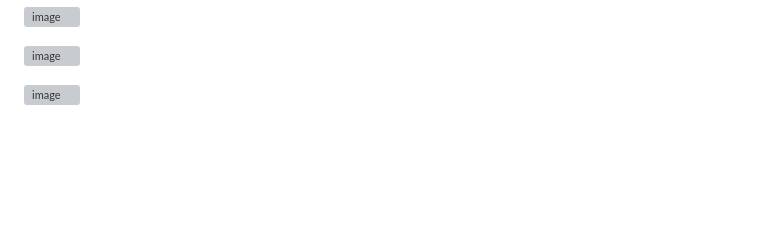
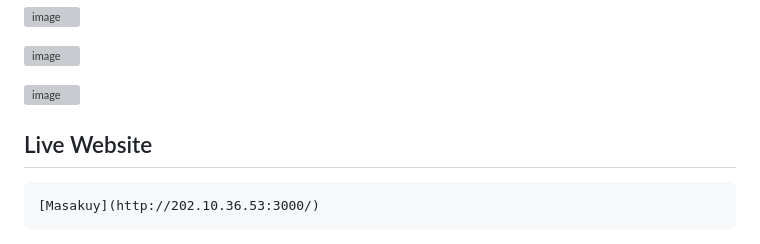
Before and after one commit to SindiAprilianti29/capstone-masakuy, a Markdown page: README.md, the part around the change. Rendered like a GitHub page; blank space fills up the shorter version; grey boxes are pictures that could not be loaded.

Commit message:
Update README.md
menambahkan llink situs web

````diff
--- a/README.md
+++ b/README.md
@@ -223,3 +223,8 @@ bahan_input = "tempe bawang tahu tomat"
 ![image](https://github.com/user-attachments/assets/2a8335f2-c213-488c-837e-b99af2860fc8)
 
 ![image](https://github.com/user-attachments/assets/fd7694d2-6d14-4a40-8b8a-63ad5d9a956c)
+
+## Live Website
+```
+[Masakuy](http://202.10.36.53:3000/)
+```
````
